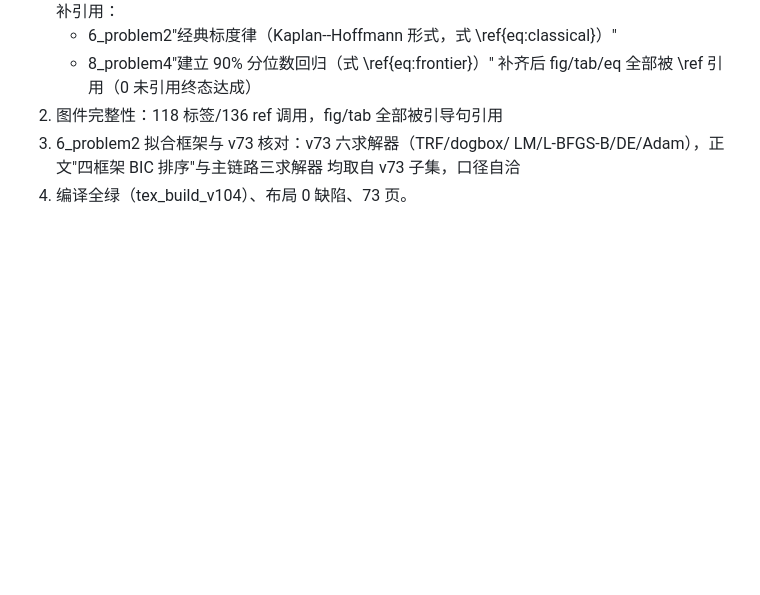
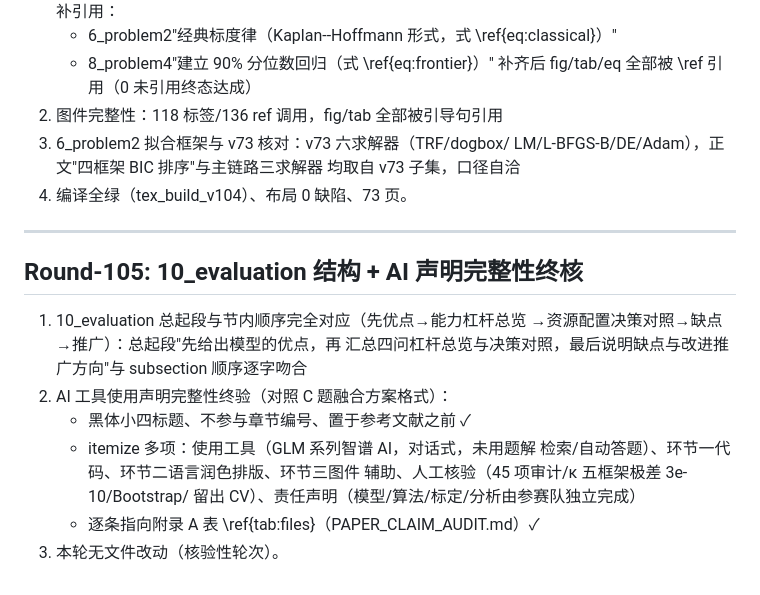
Before and after one commit to Akun-python/llm-compute-allocation-modeling, a Markdown page: PAPER_CLAIM_AUDIT.md, the part around the change. GitHub-like rendering; blank space fills up the shorter version.

Commit message:
audit: Round-105 10_evaluation总起段与节内顺序终验(优点→能力杠杆→决策对照→缺点→推广逐字吻合)与AI使用声明完整性终验(工具/三环节/45项审计/责任声明,黑体小四置参考文献前对照C题)

```diff
--- a/PAPER_CLAIM_AUDIT.md
+++ b/PAPER_CLAIM_AUDIT.md
@@ -2305,3 +2305,21 @@ PROMETHEE-II 与 VIKOR），作为"多框架算法交叉验证"的补强轮。
    LM/L-BFGS-B/DE/Adam），正文"四框架 BIC 排序"与主链路三求解器
    均取自 v73 子集，口径自洽
 4) 编译全绿（tex_build_v104）、布局 0 缺陷、73 页。
+
+
+---
+
+## Round-105: 10_evaluation 结构 + AI 声明完整性终核
+
+1) 10_evaluation 总起段与节内顺序完全对应（先优点→能力杠杆总览
+   →资源配置决策对照→缺点→推广）：总起段"先给出模型的优点，再
+   汇总四问杠杆总览与决策对照，最后说明缺点与改进推广方向"与
+   subsection 顺序逐字吻合
+2) AI 工具使用声明完整性终验（对照 C 题融合方案格式）：
+   - 黑体小四标题、不参与章节编号、置于参考文献之前 ✓
+   - itemize 多项：使用工具（GLM 系列智谱 AI，对话式，未用题解
+     检索/自动答题）、环节一代码、环节二语言润色排版、环节三图件
+     辅助、人工核验（45 项审计/κ 五框架极差 3e-10/Bootstrap/
+     留出 CV）、责任声明（模型/算法/标定/分析由参赛队独立完成）
+   - 逐条指向附录 A 表 \ref{tab:files}（PAPER_CLAIM_AUDIT.md）✓
+3) 本轮无文件改动（核验性轮次）。
```
